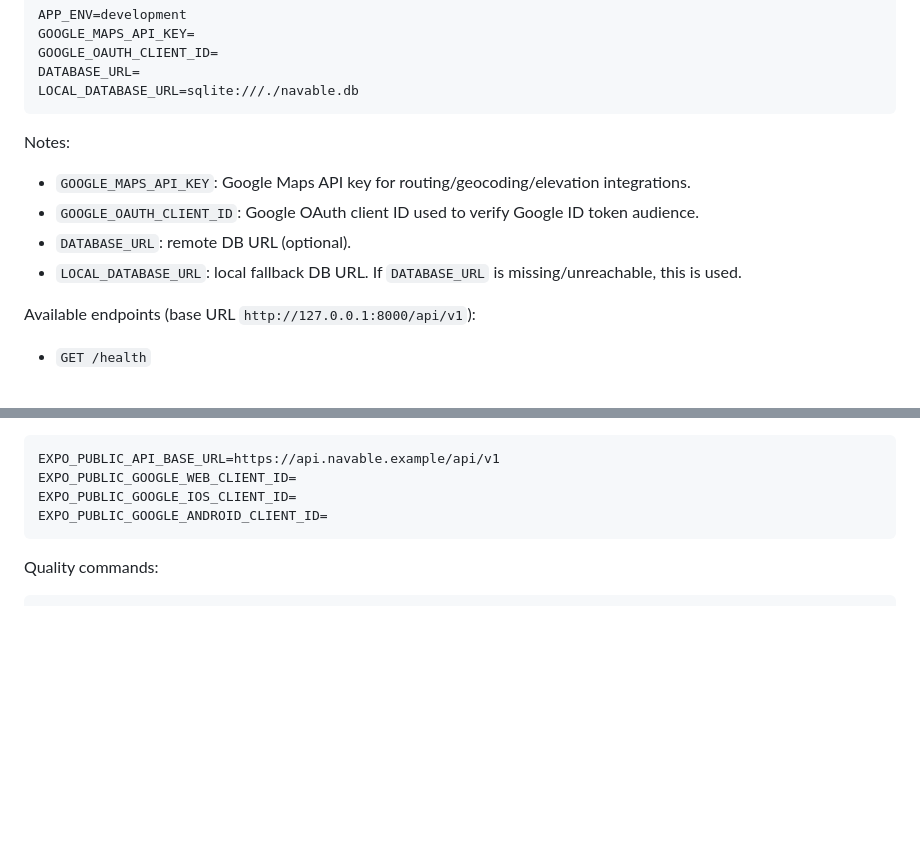
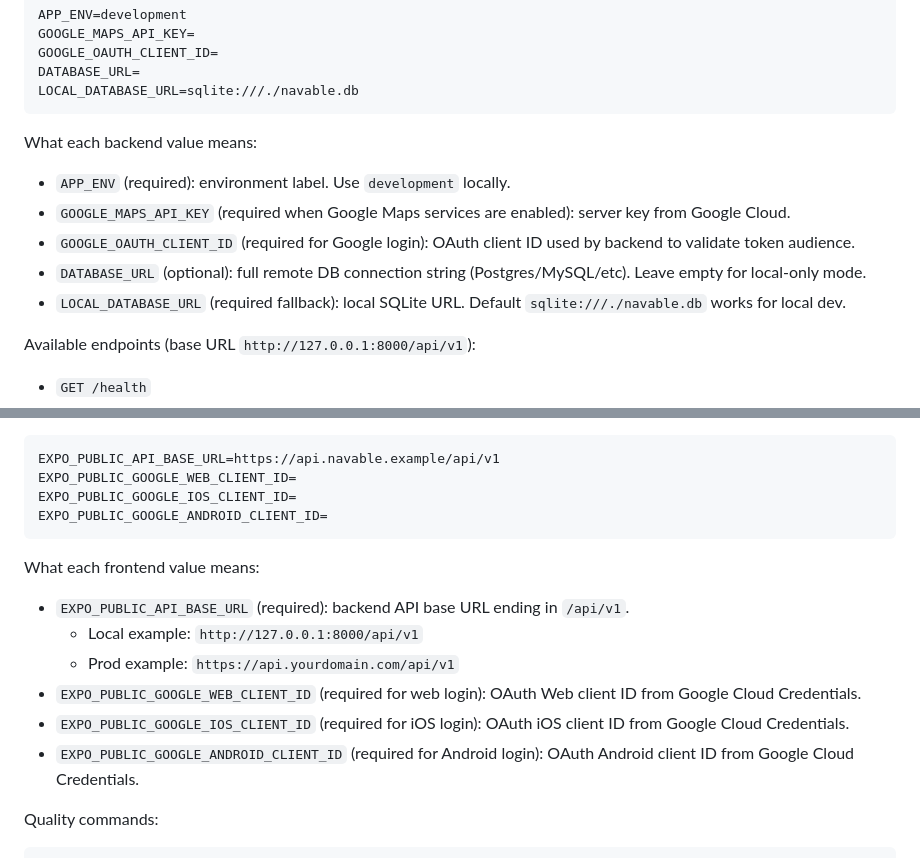
Before and after one commit to taisenish/Project-Navable, a Markdown page: README.md, 2 parts joined by grey strips. Drawn GitHub-style; blank space fills up the shorter version.

````diff
--- a/README.md
+++ b/README.md
@@ -63,11 +103,12 @@ DATABASE_URL=
 LOCAL_DATABASE_URL=sqlite:///./navable.db
 ```
 
-Notes:
-- `GOOGLE_MAPS_API_KEY`: Google Maps API key for routing/geocoding/elevation integrations.
-- `GOOGLE_OAUTH_CLIENT_ID`: Google OAuth client ID used to verify Google ID token audience.
-- `DATABASE_URL`: remote DB URL (optional).
-- `LOCAL_DATABASE_URL`: local fallback DB URL. If `DATABASE_URL` is missing/unreachable, this is used.
+What each backend value means:
+- `APP_ENV` (required): environment label. Use `development` locally.
+- `GOOGLE_MAPS_API_KEY` (required when Google Maps services are enabled): server key from Google Cloud.
+- `GOOGLE_OAUTH_CLIENT_ID` (required for Google login): OAuth client ID used by backend to validate token audience.
+- `DATABASE_URL` (optional): full remote DB connection string (Postgres/MySQL/etc). Leave empty for local-only mode.
+- `LOCAL_DATABASE_URL` (required fallback): local SQLite URL. Default `sqlite:///./navable.db` works for local dev.
 
 Available endpoints (base URL `http://127.0.0.1:8000/api/v1`):
 - `GET /health`
@@ -108,6 +149,14 @@ EXPO_PUBLIC_GOOGLE_IOS_CLIENT_ID=
 EXPO_PUBLIC_GOOGLE_ANDROID_CLIENT_ID=
 ```
 
+What each frontend value means:
+- `EXPO_PUBLIC_API_BASE_URL` (required): backend API base URL ending in `/api/v1`.
+  - Local example: `http://127.0.0.1:8000/api/v1`
+  - Prod example: `https://api.yourdomain.com/api/v1`
+- `EXPO_PUBLIC_GOOGLE_WEB_CLIENT_ID` (required for web login): OAuth Web client ID from Google Cloud Credentials.
+- `EXPO_PUBLIC_GOOGLE_IOS_CLIENT_ID` (required for iOS login): OAuth iOS client ID from Google Cloud Credentials.
+- `EXPO_PUBLIC_GOOGLE_ANDROID_CLIENT_ID` (required for Android login): OAuth Android client ID from Google Cloud Credentials.
+
 Quality commands:
 ```bash
 cd frontend
````
Also changed, not shown: other parts of README.md (+42 -2 lines).
